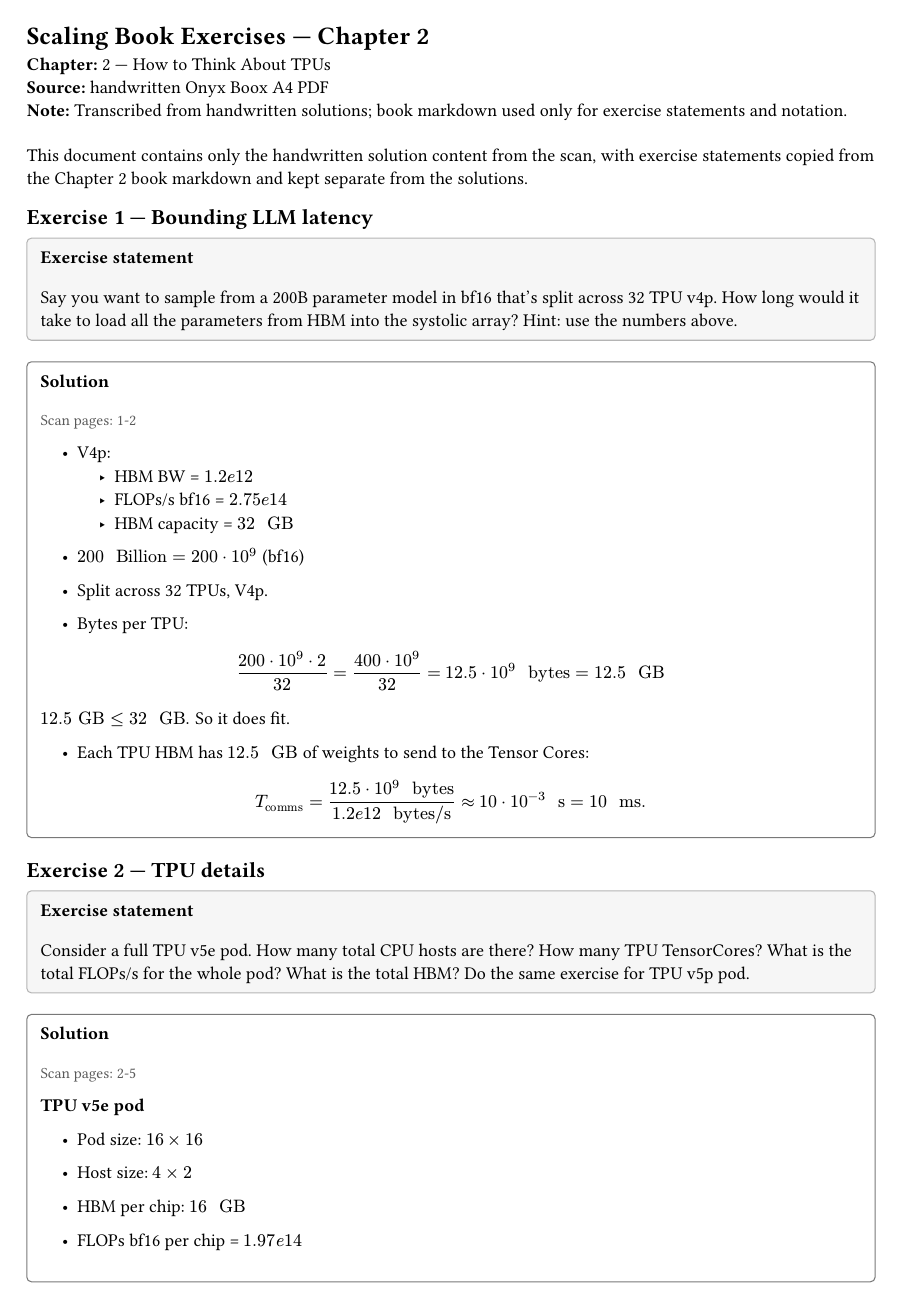
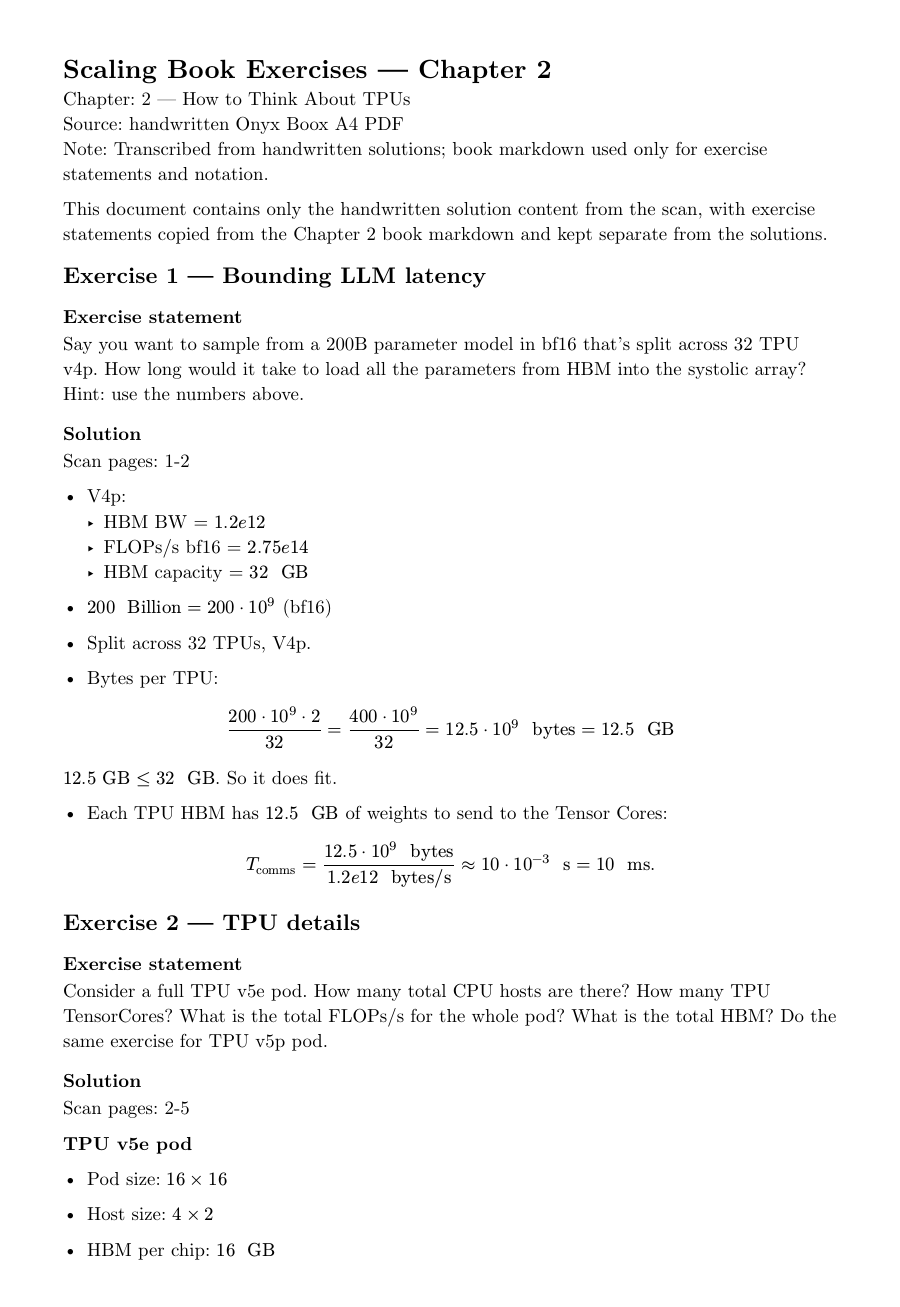
Before and after one commit to kevinlopezandrade/scaling-book-solutions, a Typst document (chapter-2/c2-transcribed.typ): page 1 of 8 before the commit and page 1 of 7 after it. Compiled offline with Typst 0.15; a missing font is replaced by an installed copy or a similar font.

Commit message:
feat: Don't style transcription

```diff
--- a/chapter-2/c2-transcribed.typ
+++ b/chapter-2/c2-transcribed.typ
@@ -1,41 +1,25 @@
-
-#set page(paper: "a4", margin: (x: 1.75cm, y: 1.85cm))
-#set text(size: 10.5pt)
-#set par(justify: false, leading: 0.62em)
-#set enum(indent: 1.2em)
-#set list(indent: 1.2em)
-
-#let statement(body) = block(width: 100%, fill: luma(246), inset: 8pt, stroke: 0.6pt + luma(180), radius: 3pt)[
-  #text(weight: "bold")[Exercise statement]
-  #v(4pt)
-  #body
-]
-
-#let sol(body) = block(width: 100%, fill: white, inset: 8pt, stroke: 0.6pt + luma(120), radius: 3pt)[
-  #text(weight: "bold")[Solution]
-  #v(4pt)
-  #body
-]
-
-#let scanref(pages) = text(size: 9pt, fill: luma(90))[Scan pages: #pages]
+#set text(
+  font: ("New Computer Modern", "CMU Serif", "Libertinus Serif", "Times New Roman"),
+  lang: "en",
+)
 
 = Scaling Book Exercises — Chapter 2
 
-#text(weight: "bold")[Chapter:] 2 — How to Think About TPUs\
-#text(weight: "bold")[Source:] handwritten Onyx Boox A4 PDF\
-#text(weight: "bold")[Note:] Transcribed from handwritten solutions; book markdown used only for exercise statements and notation.
+Chapter: 2 — How to Think About TPUs\
+Source: handwritten Onyx Boox A4 PDF\
+Note: Transcribed from handwritten solutions; book markdown used only for exercise statements and notation.
 
-#v(0.7em)
 This document contains only the handwritten solution content from the scan, with exercise statements copied from the Chapter 2 book markdown and kept separate from the solutions.
 
 == Exercise 1 — Bounding LLM latency
 
-#statement[
+=== Exercise statement
+
 Say you want to sample from a 200B parameter model in bf16 that's split across 32 TPU v4p. How long would it take to load all the parameters from HBM into the systolic array? Hint: use the numbers above.
-]
 
-#sol[
-#scanref[1-2]
+=== Solution
+
+Scan pages: 1-2
 
 - V4p:
   - HBM BW = $1.2 e 12$
@@ -124,8 +108,7 @@ where 32 is hosts in the pod and 8 is cores per host.
 - Total HBM:
   $256 times 16 dot 10^9 = 4096 e 9 = 4096 " GB".$
 
-#v(0.8em)
-#text(weight: "bold")[TPU v5p pod]
+*TPU v5p pod*
 
 - $16 times 20 times 28$ pod size
 - $2 times 2 times 1$ host size
```
Also changed, not shown: chapter-2/c2-transcribed.typ (69 more changed lines).
